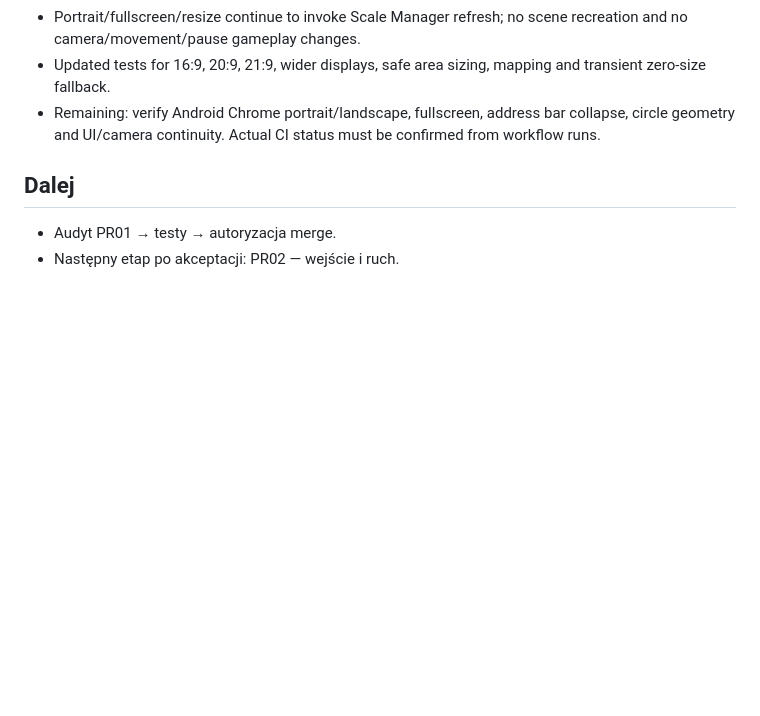
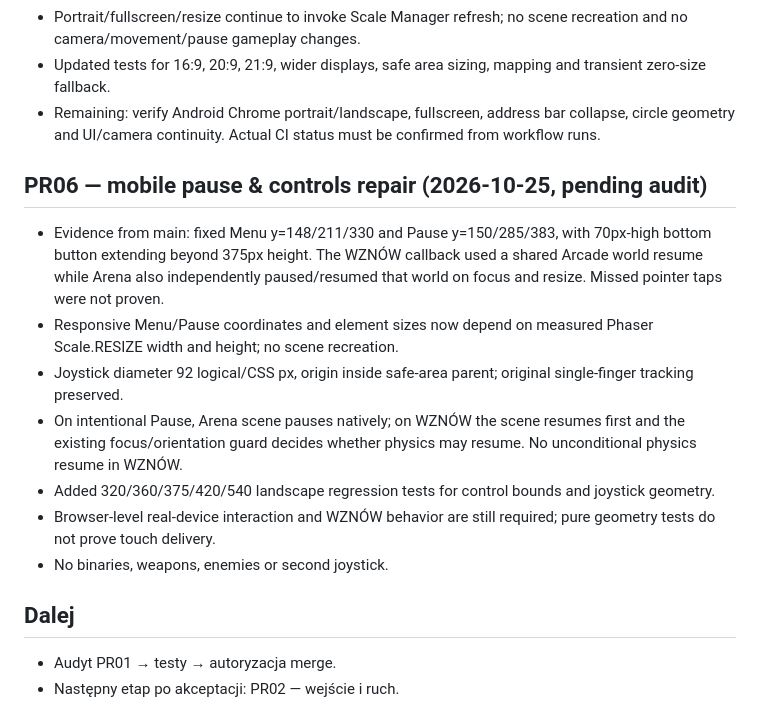
Before and after one commit to lukaszpeciak91-sys/klusoczlek, a Markdown page: docs/PROGRESS.md, the part around the change. Drawn GitHub-style; blank space fills up the shorter version.

Commit message:
PR06: record root cause and reconcile D022 with D024

```diff
--- a/docs/PROGRESS.md
+++ b/docs/PROGRESS.md
@@ -67,6 +67,15 @@
 - Updated tests for 16:9, 20:9, 21:9, wider displays, safe area sizing, mapping and transient zero-size fallback.
 - Remaining: verify Android Chrome portrait/landscape, fullscreen, address bar collapse, circle geometry and UI/camera continuity. Actual CI status must be confirmed from workflow runs.
 
+## PR06 — mobile pause & controls repair (2026-10-25, pending audit)
+- Evidence from main: fixed Menu y=148/211/330 and Pause y=150/285/383, with 70px-high bottom button extending beyond 375px height. The WZNÓW callback used a shared Arcade world resume while Arena also independently paused/resumed that world on focus and resize. Missed pointer taps were not proven.
+- Responsive Menu/Pause coordinates and element sizes now depend on measured Phaser Scale.RESIZE width and height; no scene recreation.
+- Joystick diameter 92 logical/CSS px, origin inside safe-area parent; original single-finger tracking preserved.
+- On intentional Pause, Arena scene pauses natively; on WZNÓW the scene resumes first and the existing focus/orientation guard decides whether physics may resume. No unconditional physics resume in WZNÓW.
+- Added 320/360/375/420/540 landscape regression tests for control bounds and joystick geometry.
+- Browser-level real-device interaction and WZNÓW behavior are still required; pure geometry tests do not prove touch delivery.
+- No binaries, weapons, enemies or second joystick.
+
 ## Dalej
 - Audyt PR01 → testy → autoryzacja merge.
 - Następny etap po akceptacji: PR02 — wejście i ruch.
```
